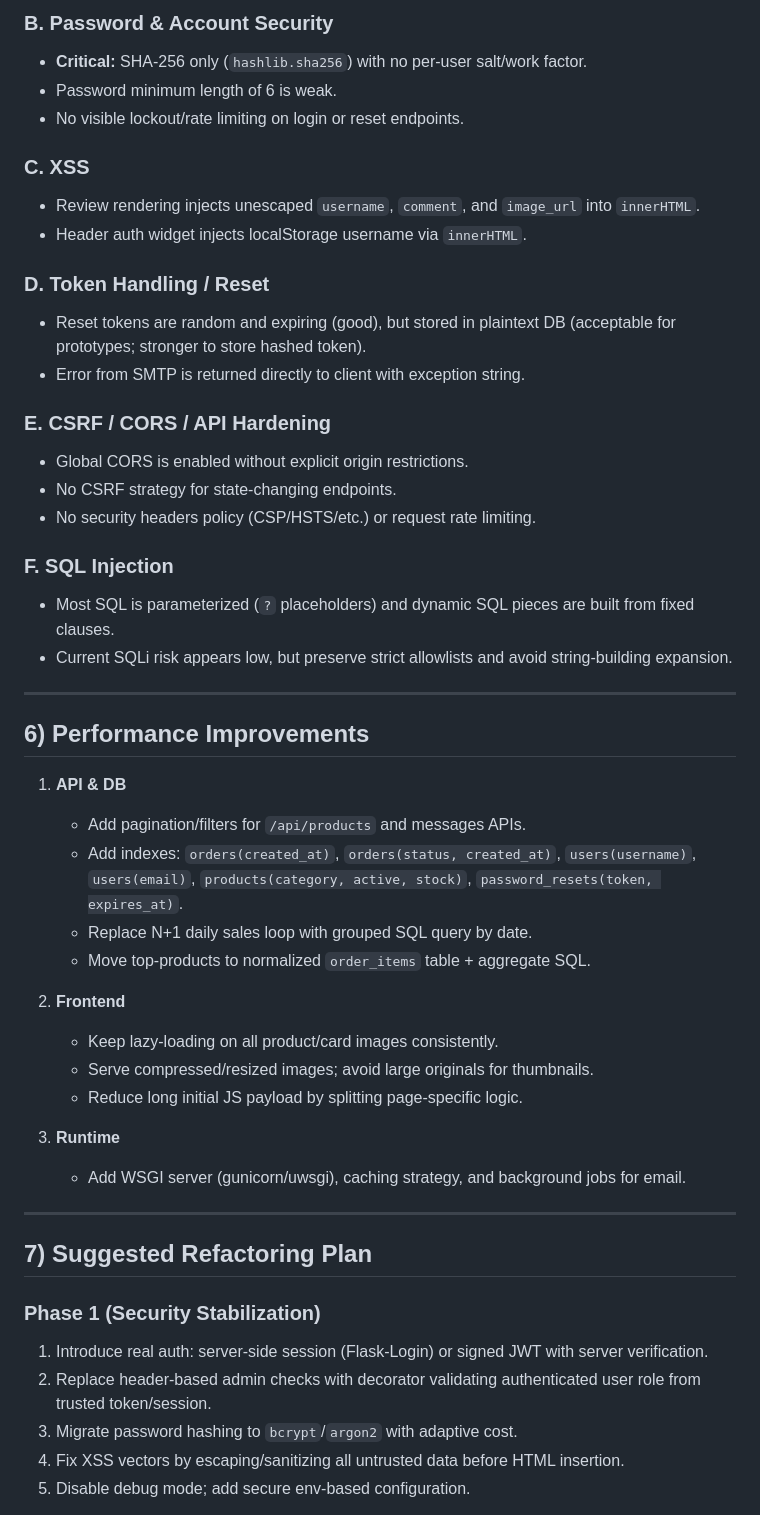
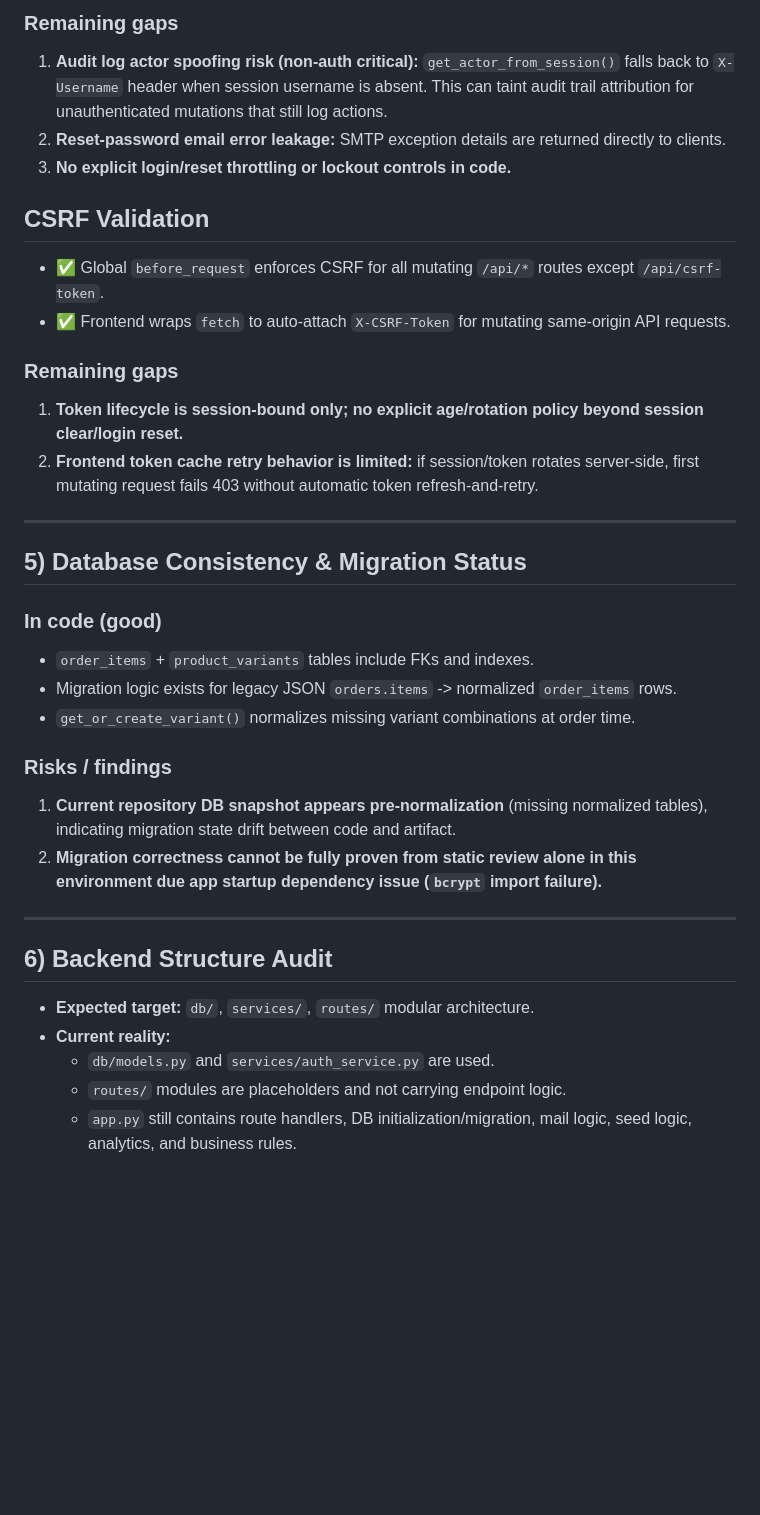
Before and after one commit to 4nusree/veloura, a Markdown page: AUDIT_REPORT.md, the part around one of its changes. GitHub-like rendering; blank space fills up the shorter version.

```diff
--- a/AUDIT_REPORT.md
+++ b/AUDIT_REPORT.md
@@ -70,52 +59,37 @@ This codebase delivers a broad feature surface (catalog, cart, checkout, reviews
 
-### B. Password & Account Security
-- **Critical:** SHA-256 only (`hashlib.sha256`) with no per-user salt/work factor.
-- Password minimum length of 6 is weak.
-- No visible lockout/rate limiting on login or reset endpoints.
+### Remaining gaps
+1. **Audit log actor spoofing risk (non-auth critical):** `get_actor_from_session()` falls back to `X-Username` header when session username is absent. This can taint audit trail attribution for unauthenticated mutations that still log actions.
+2. **Reset-password email error leakage:** SMTP exception details are returned directly to clients.
+3. **No explicit login/reset throttling or lockout controls in code.**
 
-### C. XSS
-- Review rendering injects unescaped `username`, `comment`, and `image_url` into `innerHTML`.
-- Header auth widget injects localStorage username via `innerHTML`.
+## CSRF Validation
+- ✅ Global `before_request` enforces CSRF for all mutating `/api/*` routes except `/api/csrf-token`.
+- ✅ Frontend wraps `fetch` to auto-attach `X-CSRF-Token` for mutating same-origin API requests.
 
-### D. Token Handling / Reset
-- Reset tokens are random and expiring (good), but stored in plaintext DB (acceptable for prototypes; stronger to store hashed token).
-- Error from SMTP is returned directly to client with exception string.
-
-### E. CSRF / CORS / API Hardening
-- Global CORS is enabled without explicit origin restrictions.
-- No CSRF strategy for state-changing endpoints.
-- No security headers policy (CSP/HSTS/etc.) or request rate limiting.
-
-### F. SQL Injection
-- Most SQL is parameterized (`?` placeholders) and dynamic SQL pieces are built from fixed clauses.
-- Current SQLi risk appears low, but preserve strict allowlists and avoid string-building expansion.
+### Remaining gaps
+1. **Token lifecycle is session-bound only; no explicit age/rotation policy beyond session clear/login reset.**
+2. **Frontend token cache retry behavior is limited:** if session/token rotates server-side, first mutating request fails 403 without automatic token refresh-and-retry.
 
 ---
 
-## 6) Performance Improvements
+## 5) Database Consistency & Migration Status
 
-1. **API & DB**
-   - Add pagination/filters for `/api/products` and messages APIs.
-   - Add indexes: `orders(created_at)`, `orders(status, created_at)`, `users(username)`, `users(email)`, `products(category, active, stock)`, `password_resets(token, expires_at)`.
-   - Replace N+1 daily sales loop with grouped SQL query by date.
-   - Move top-products to normalized `order_items` table + aggregate SQL.
+### In code (good)
+- `order_items` + `product_variants` tables include FKs and indexes.
+- Migration logic exists for legacy JSON `orders.items` -> normalized `order_items` rows.
+- `get_or_create_variant()` normalizes missing variant combinations at order time.
 
-2. **Frontend**
-   - Keep lazy-loading on all product/card images consistently.
-   - Serve compressed/resized images; avoid large originals for thumbnails.
-   - Reduce long initial JS payload by splitting page-specific logic.
-
-3. **Runtime**
-   - Add WSGI server (gunicorn/uwsgi), caching strategy, and background jobs for email.
+### Risks / findings
+1. **Current repository DB snapshot appears pre-normalization** (missing normalized tables), indicating migration state drift between code and artifact.
+2. **Migration correctness cannot be fully proven from static review alone in this environment due app startup dependency issue (`bcrypt` import failure).**
 
 ---
 
-## 7) Suggested Refactoring Plan
+## 6) Backend Structure Audit
 
-### Phase 1 (Security Stabilization)
-1. Introduce real auth: server-side session (Flask-Login) or signed JWT with server verification.
-2. Replace header-based admin checks with decorator validating authenticated user role from trusted token/session.
-3. Migrate password hashing to `bcrypt`/`argon2` with adaptive cost.
-4. Fix XSS vectors by escaping/sanitizing all untrusted data before HTML insertion.
-5. Disable debug mode; add secure env-based configuration.
+- **Expected target:** `db/`, `services/`, `routes/` modular architecture.
+- **Current reality:**
+  - `db/models.py` and `services/auth_service.py` are used.
+  - `routes/` modules are placeholders and not carrying endpoint logic.
+  - `app.py` still contains route handlers, DB initialization/migration, mail logic, seed logic, analytics, and business rules.
 
```
Also changed, not shown: other parts of AUDIT_REPORT.md (+95 -90 lines).
